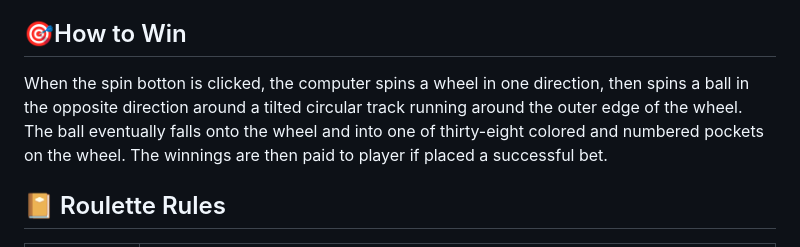
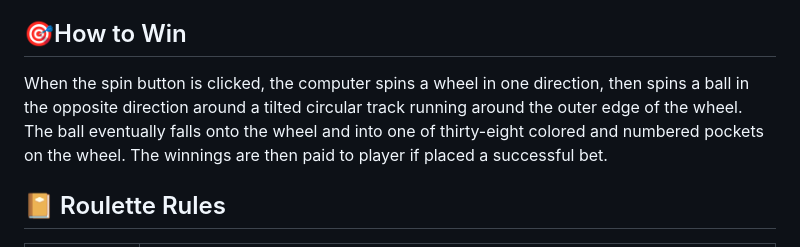
Before and after one commit to aaronweixiangli/roulette, a Markdown page: README.md, the part around the change. Drawn GitHub-style.

Commit message:
typo fixed

```diff
--- a/README.md
+++ b/README.md
@@ -14,7 +14,7 @@
 A casino game where the player may choose to place a bet on a single number, various groupings of numbers, the color red or black, whether the number is odd or even, or if the numbers are high (19–36) or low (1–18). Different bet has different payout.
 
 ## 🎯How to Win
-When the spin botton is clicked, the computer spins a wheel in one direction, then spins a ball in the opposite direction around a tilted circular track running around the outer edge of the wheel. The ball eventually falls onto the wheel and into one of thirty-eight colored and numbered pockets on the wheel. The winnings are then paid to player if placed a successful bet.
+When the spin button is clicked, the computer spins a wheel in one direction, then spins a ball in the opposite direction around a tilted circular track running around the outer edge of the wheel. The ball eventually falls onto the wheel and into one of thirty-eight colored and numbered pockets on the wheel. The winnings are then paid to player if placed a successful bet.
 
 ## 📔 Roulette Rules
 | Screenshot | Description |
```
